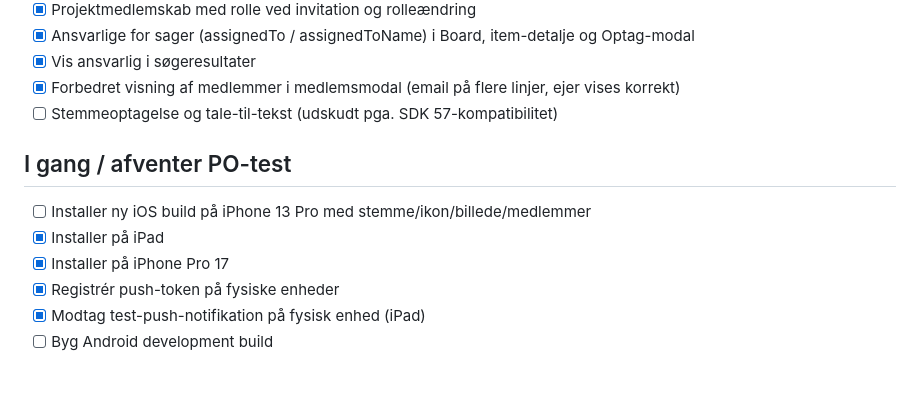
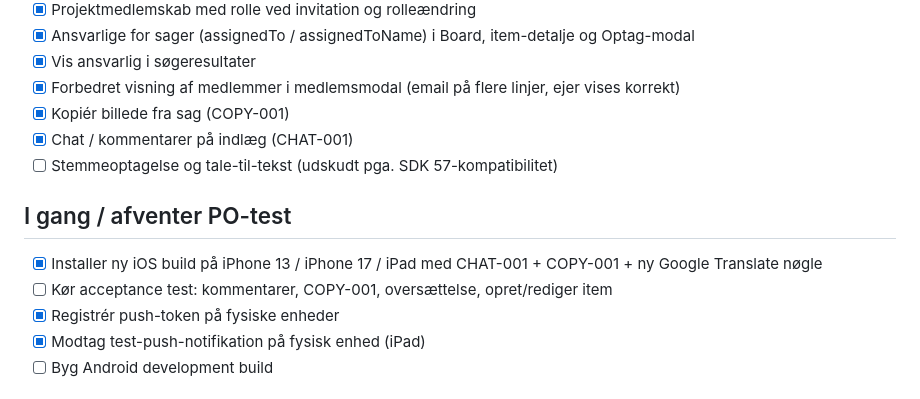
Before and after one commit to KGR9966/data-capture-app, a Markdown page: docs/backlog.md, the part around one of its changes. Drawn GitHub-style.

```diff
--- a/docs/backlog.md
+++ b/docs/backlog.md
@@ -44,13 +44,14 @@
 - [x] Ansvarlige for sager (assignedTo / assignedToName) i Board, item-detalje og Optag-modal
 - [x] Vis ansvarlig i søgeresultater
 - [x] Forbedret visning af medlemmer i medlemsmodal (email på flere linjer, ejer vises korrekt)
+- [x] Kopiér billede fra sag (COPY-001)
+- [x] Chat / kommentarer på indlæg (CHAT-001)
 - [ ] Stemmeoptagelse og tale-til-tekst (udskudt pga. SDK 57-kompatibilitet)
 
 ## I gang / afventer PO-test
 
-- [ ] Installer ny iOS build på iPhone 13 Pro med stemme/ikon/billede/medlemmer
-- [x] Installer på iPad
-- [x] Installer på iPhone Pro 17
+- [x] Installer ny iOS build på iPhone 13 / iPhone 17 / iPad med CHAT-001 + COPY-001 + ny Google Translate nøgle
+- [ ] Kør acceptance test: kommentarer, COPY-001, oversættelse, opret/rediger item
 - [x] Registrér push-token på fysiske enheder
 - [x] Modtag test-push-notifikation på fysisk enhed (iPad)
 - [ ] Byg Android development build
```
Also changed, not shown: other parts of docs/backlog.md (+32 -17 lines), docs/backlog-cases/SEARCH-001-search-improvements.md (added, +91 -0 lines), docs/backlog-cases/VOICE-001-voice-input-improvements.md (added, +94 -0 lines).
